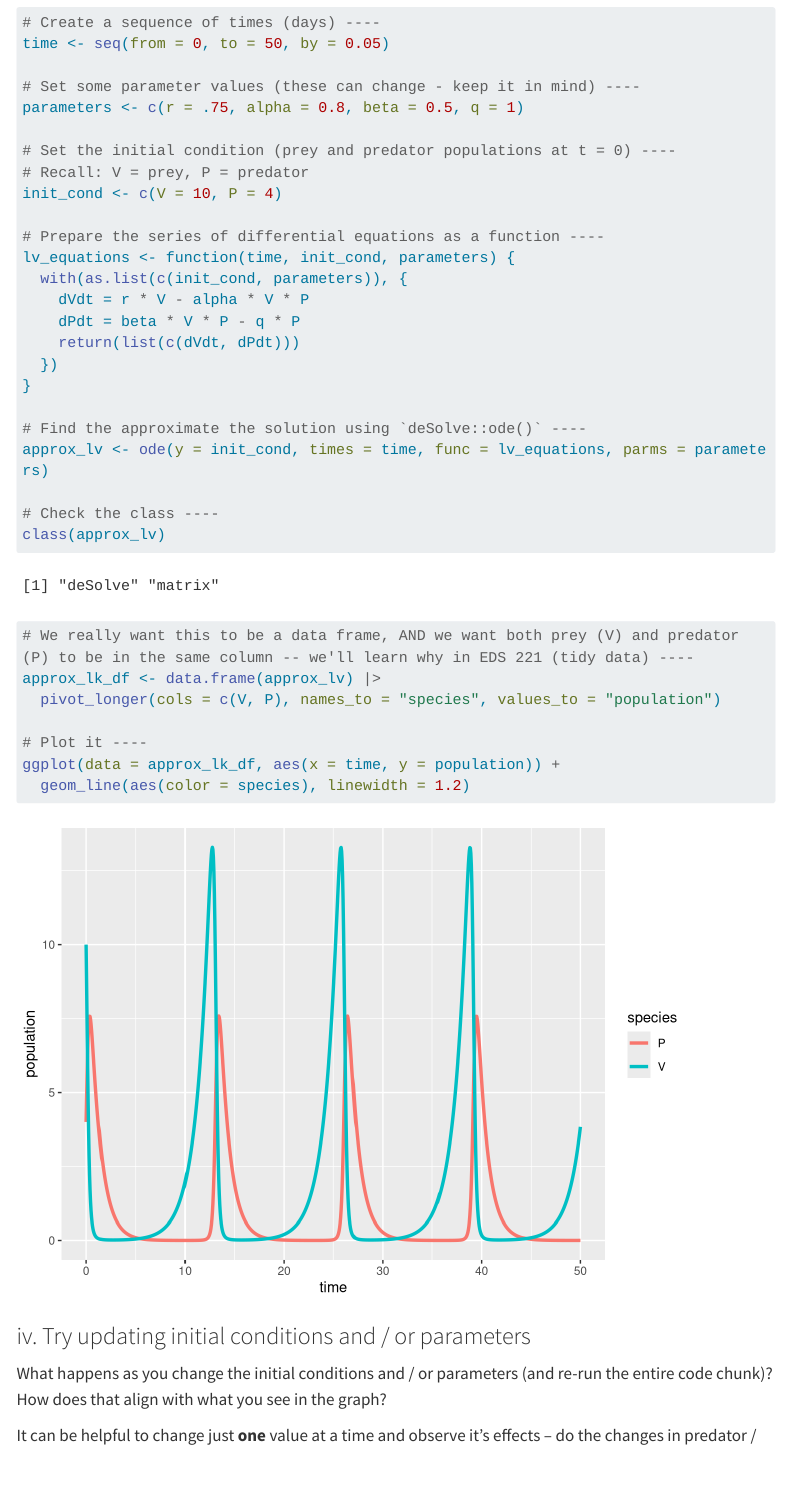
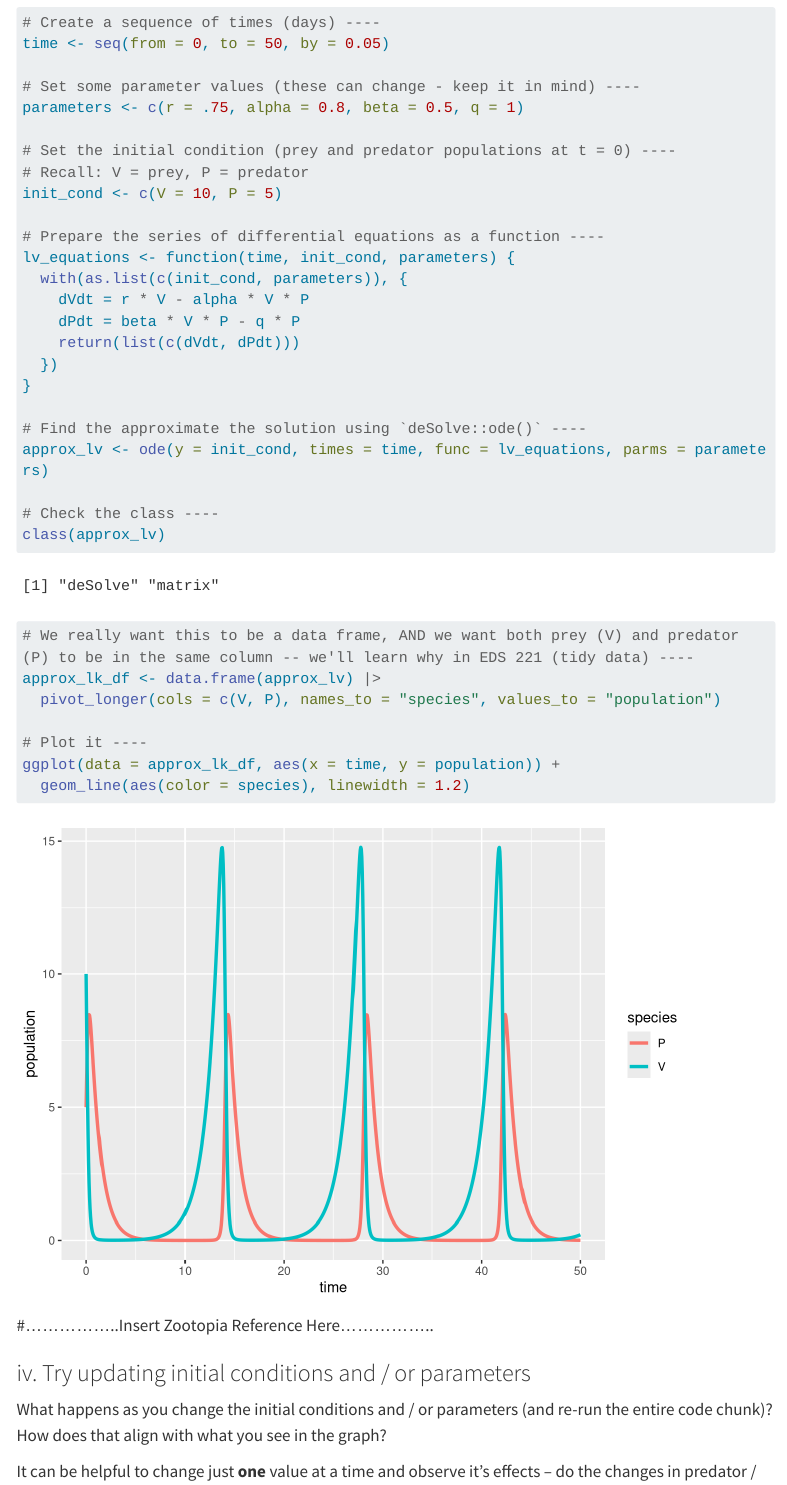
Before and after one commit to zachyyy700/lotka-volterra-example, a Quarto document (lotka-volterra.qmd): the page in a window 1100 px wide, from 1640 px down. Rendered offline with R 4.5, knitr and Pandoc in place of Quarto, with nearby package versions; menus at the side of the page are left out; long lines of code are wrapped.

Commit message:
pred vs prey, initial changes

````diff
--- a/lotka-volterra.qmd
+++ b/lotka-volterra.qmd
@@ -75,7 +75,7 @@ parameters <- c(r = .75, alpha = 0.8, beta = 0.5, q = 1)
 
 # Set the initial condition (prey and predator populations at t = 0) ----
 # Recall: V = prey, P = predator
-init_cond <- c(V = 10, P = 4)
+init_cond <- c(V = 10, P = 5)
 
 # Prepare the series of differential equations as a function ----
 lv_equations <- function(time, init_cond, parameters) {
@@ -101,6 +101,8 @@ ggplot(data = approx_lk_df, aes(x = time, y = population)) +
   geom_line(aes(color = species), linewidth = 1.2)
 ```
 
+#.................Insert Zootopia Reference Here.................
+
 ### iv. Try updating initial conditions and / or parameters
 
 What happens as you change the initial conditions and / or parameters (and re-run the entire code chunk)? How does that align with what you see in the graph?
````
